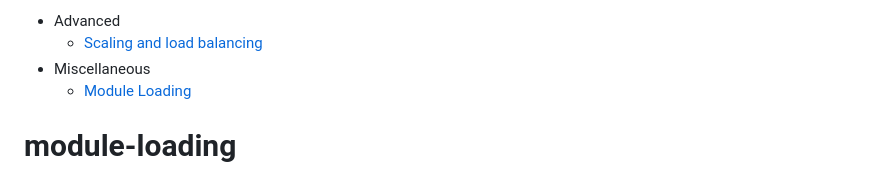
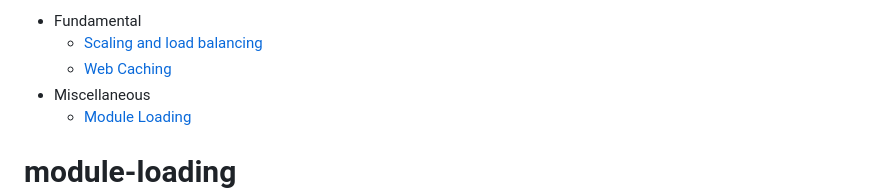
Before and after one commit to DavidHe1127/Mr.He_HandBook, a Markdown page: backend/node.md, the part around the change. GitHub-like rendering.

Commit message:
Add caching

```diff
--- a/backend/node.md
+++ b/backend/node.md
@@ -1,6 +1,7 @@
 
-* Advanced
+* Fundamental
   * [Scaling and load balancing](scaling_load_balancing.md)
+  * [Web Caching](web_caching.md)
 * Miscellaneous
   * [Module Loading](#module-loading)
 
```
Also changed, not shown: backend/web_caching.md (added, +39 -0 lines), backend/proxy-caching-server.png (added).
